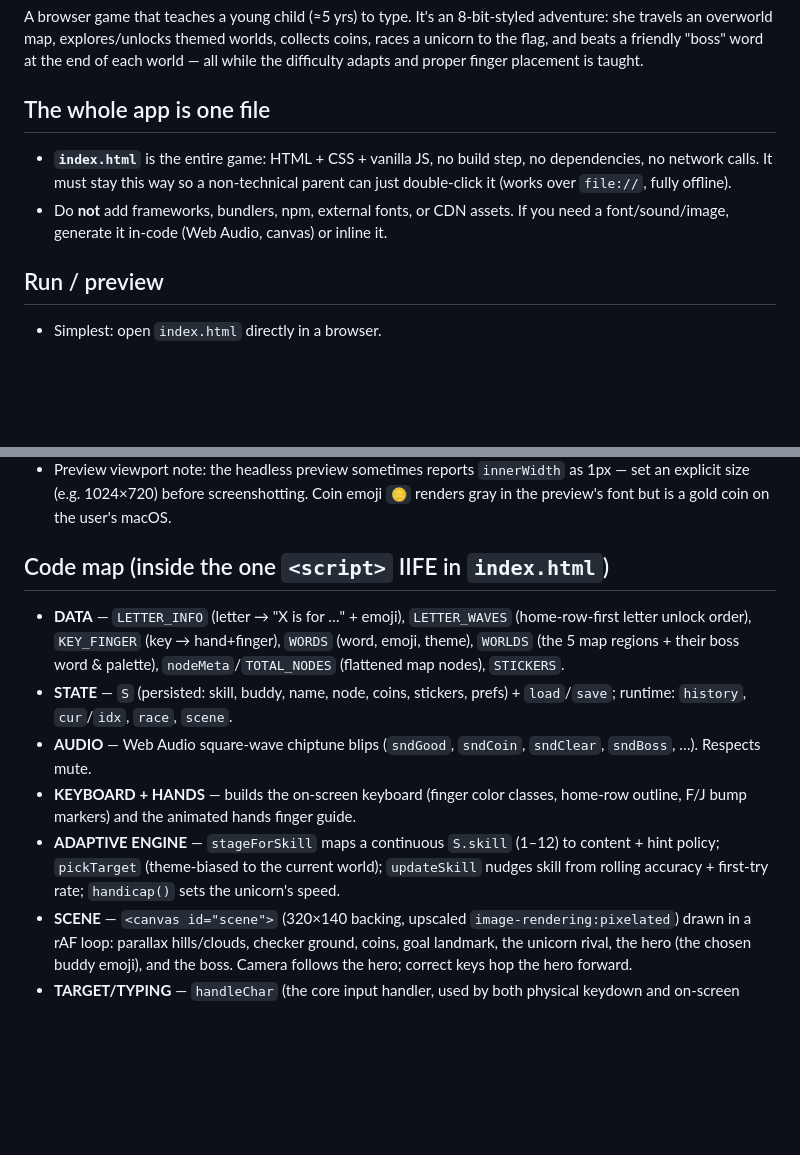
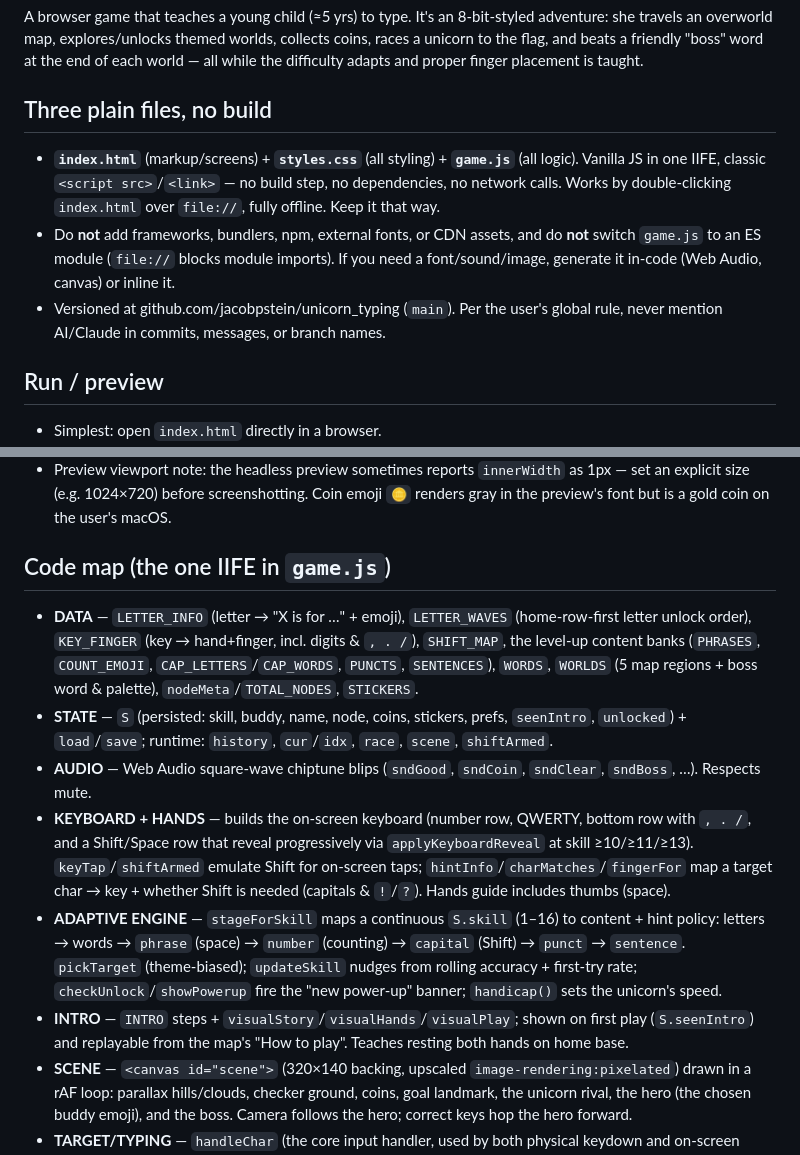
Before and after one commit to jacobpstein/unicorn_typing, a Markdown page: CLAUDE.md, 2 parts joined by grey strips. Drawn GitHub-style; blank space fills up the shorter version.

Commit message:
Update project notes for split files and new content

```diff
--- a/CLAUDE.md
+++ b/CLAUDE.md
@@ -5,12 +5,16 @@ adventure: she travels an overworld map, explores/unlocks themed worlds, collect
 coins, races a unicorn to the flag, and beats a friendly "boss" word at the end of
 each world — all while the difficulty adapts and proper finger placement is taught.
 
-## The whole app is one file
-- **`index.html`** is the entire game: HTML + CSS + vanilla JS, no build step, no
-  dependencies, no network calls. It must stay this way so a non‑technical parent can
-  just double‑click it (works over `file://`, fully offline).
-- Do **not** add frameworks, bundlers, npm, external fonts, or CDN assets. If you need
-  a font/sound/image, generate it in‑code (Web Audio, canvas) or inline it.
+## Three plain files, no build
+- **`index.html`** (markup/screens) + **`styles.css`** (all styling) + **`game.js`**
+  (all logic). Vanilla JS in one IIFE, classic `<script src>`/`<link>` — no build step,
+  no dependencies, no network calls. Works by double‑clicking `index.html` over
+  `file://`, fully offline. Keep it that way.
+- Do **not** add frameworks, bundlers, npm, external fonts, or CDN assets, and do **not**
+  switch `game.js` to an ES module (`file://` blocks module imports). If you need a
+  font/sound/image, generate it in‑code (Web Audio, canvas) or inline it.
+- Versioned at github.com/jacobpstein/unicorn_typing (`main`). Per the user's global
+  rule, never mention AI/Claude in commits, messages, or branch names.
 
 ## Run / preview
 - Simplest: open `index.html` directly in a browser.
@@ -24,20 +28,30 @@ each world — all while the difficulty adapts and proper finger placement is ta
   set an explicit size (e.g. 1024×720) before screenshotting. Coin emoji `🪙` renders
   gray in the preview's font but is a gold coin on the user's macOS.
 
-## Code map (inside the one `<script>` IIFE in `index.html`)
+## Code map (the one IIFE in `game.js`)
 - **DATA** — `LETTER_INFO` (letter → "X is for …" + emoji), `LETTER_WAVES`
-  (home‑row‑first letter unlock order), `KEY_FINGER` (key → hand+finger), `WORDS`
-  (word, emoji, theme), `WORLDS` (the 5 map regions + their boss word & palette),
-  `nodeMeta`/`TOTAL_NODES` (flattened map nodes), `STICKERS`.
-- **STATE** — `S` (persisted: skill, buddy, name, node, coins, stickers, prefs) +
-  `load`/`save`; runtime: `history`, `cur`/`idx`, `race`, `scene`.
+  (home‑row‑first letter unlock order), `KEY_FINGER` (key → hand+finger, incl. digits &
+  `, . /`), `SHIFT_MAP`, the level‑up content banks (`PHRASES`, `COUNT_EMOJI`,
+  `CAP_LETTERS`/`CAP_WORDS`, `PUNCTS`, `SENTENCES`), `WORDS`, `WORLDS` (5 map regions +
+  boss word & palette), `nodeMeta`/`TOTAL_NODES`, `STICKERS`.
+- **STATE** — `S` (persisted: skill, buddy, name, node, coins, stickers, prefs,
+  `seenIntro`, `unlocked`) + `load`/`save`; runtime: `history`, `cur`/`idx`, `race`,
+  `scene`, `shiftArmed`.
 - **AUDIO** — Web Audio square‑wave chiptune blips (`sndGood`, `sndCoin`, `sndClear`,
   `sndBoss`, …). Respects mute.
-- **KEYBOARD + HANDS** — builds the on‑screen keyboard (finger color classes, home‑row
-  outline, F/J bump markers) and the animated hands finger guide.
-- **ADAPTIVE ENGINE** — `stageForSkill` maps a continuous `S.skill` (1–12) to content +
-  hint policy; `pickTarget` (theme‑biased to the current world); `updateSkill` nudges
-  skill from rolling accuracy + first‑try rate; `handicap()` sets the unicorn's speed.
+- **KEYBOARD + HANDS** — builds the on‑screen keyboard (number row, QWERTY, bottom row
+  with `, . /`, and a Shift/Space row that reveal progressively via `applyKeyboardReveal`
+  at skill ≥10/≥11/≥13). `keyTap`/`shiftArmed` emulate Shift for on‑screen taps;
+  `hintInfo`/`charMatches`/`fingerFor` map a target char → key + whether Shift is needed
+  (capitals & `!`/`?`). Hands guide includes thumbs (space).
+- **ADAPTIVE ENGINE** — `stageForSkill` maps a continuous `S.skill` (1–16) to content +
+  hint policy: letters → words → `phrase` (space) → `number` (counting) → `capital`
+  (Shift) → `punct` → `sentence`. `pickTarget` (theme‑biased); `updateSkill` nudges from
+  rolling accuracy + first‑try rate; `checkUnlock`/`showPowerup` fire the "new power‑up"
+  banner; `handicap()` sets the unicorn's speed.
+- **INTRO** — `INTRO` steps + `visualStory`/`visualHands`/`visualPlay`; shown on first
+  play (`S.seenIntro`) and replayable from the map's "How to play". Teaches resting both
+  hands on home base.
 - **SCENE** — `<canvas id="scene">` (320×140 backing, upscaled `image-rendering:pixelated`)
   drawn in a rAF loop: parallax hills/clouds, checker ground, coins, goal landmark,
   the unicorn rival, the hero (the chosen buddy emoji), and the boss. Camera follows
```
